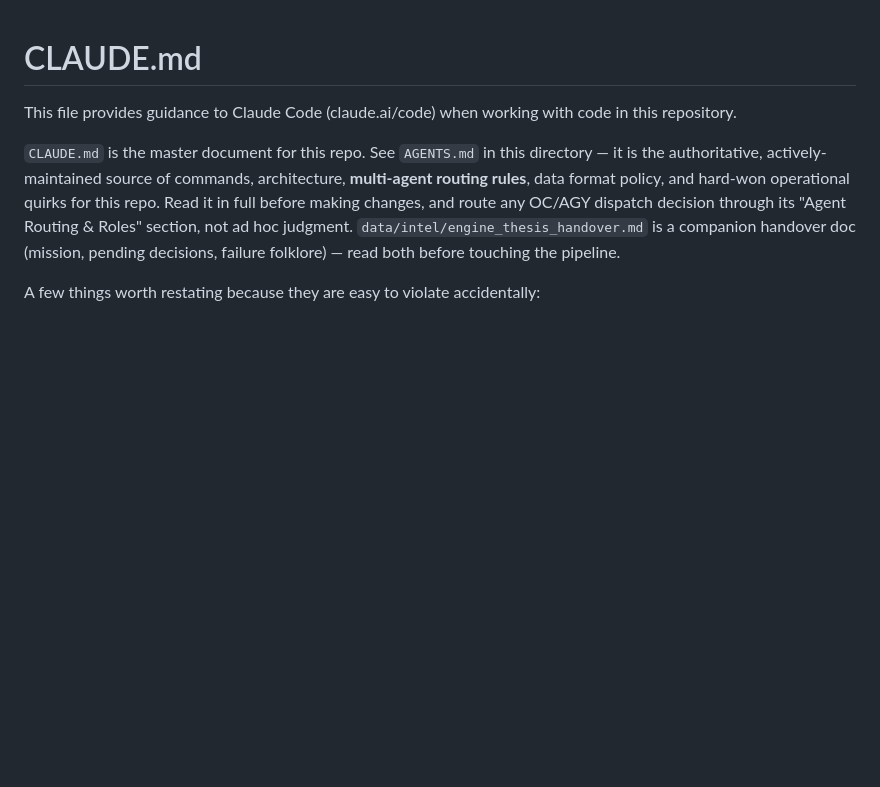
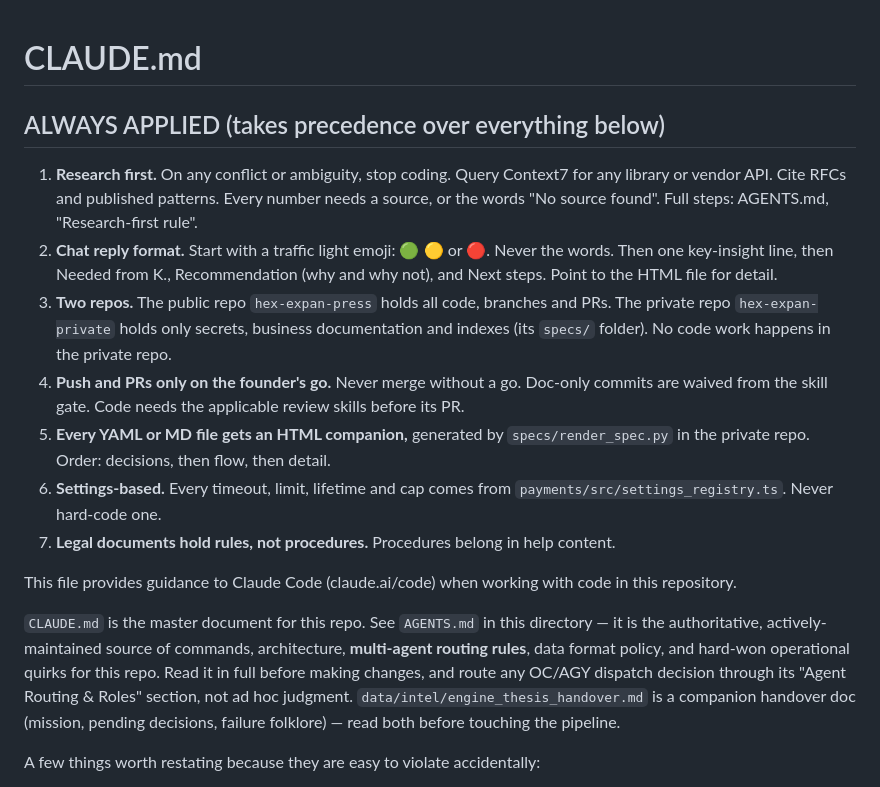
Before and after one commit to Hex-Tech-Lab/hex-expan-press, a Markdown page: CLAUDE.md, the part around the change. GitHub-like rendering; blank space fills up the shorter version.

Commit message:
docs(claude): always-applied rules at the top (research-first, reply format, two repos, push on go, HTML, settings-based, legal rules)
Co-Authored-By: Claude Haiku 5.5 <noreply@anthropic.com>

```diff
--- a/CLAUDE.md
+++ b/CLAUDE.md
@@ -1,4 +1,14 @@
 # CLAUDE.md
+
+## ALWAYS APPLIED (takes precedence over everything below)
+
+1. **Research first.** On any conflict or ambiguity, stop coding. Query Context7 for any library or vendor API. Cite RFCs and published patterns. Every number needs a source, or the words "No source found". Full steps: AGENTS.md, "Research-first rule".
+2. **Chat reply format.** Start with a traffic light emoji: 🟢 🟡 or 🔴. Never the words. Then one key-insight line, then Needed from K., Recommendation (why and why not), and Next steps. Point to the HTML file for detail.
+3. **Two repos.** The public repo `hex-expan-press` holds all code, branches and PRs. The private repo `hex-expan-private` holds only secrets, business documentation and indexes (its `specs/` folder). No code work happens in the private repo.
+4. **Push and PRs only on the founder's go.** Never merge without a go. Doc-only commits are waived from the skill gate. Code needs the applicable review skills before its PR.
+5. **Every YAML or MD file gets an HTML companion,** generated by `specs/render_spec.py` in the private repo. Order: decisions, then flow, then detail.
+6. **Settings-based.** Every timeout, limit, lifetime and cap comes from `payments/src/settings_registry.ts`. Never hard-code one.
+7. **Legal documents hold rules, not procedures.** Procedures belong in help content.
 
 This file provides guidance to Claude Code (claude.ai/code) when working with code in this repository.
 
```
